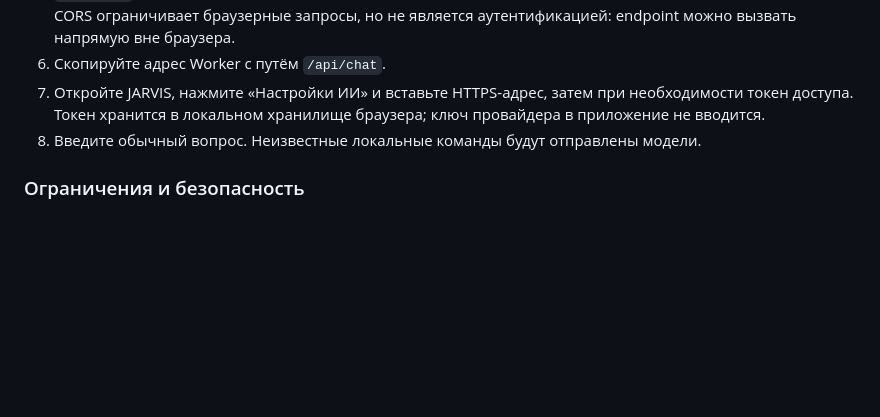
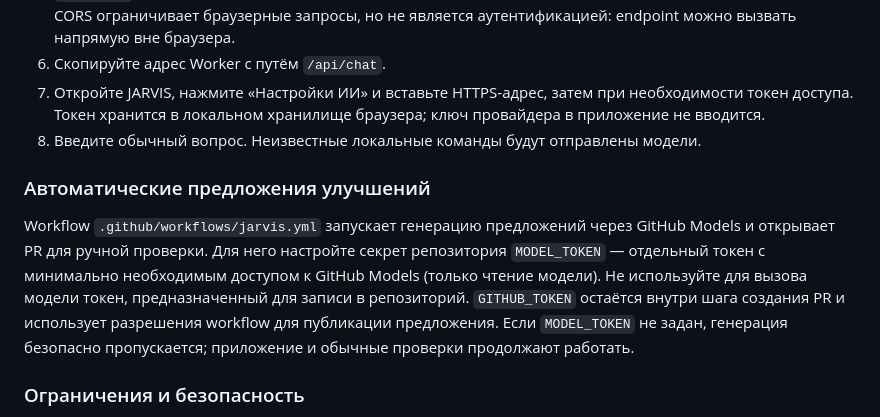
Before and after one commit to mityaantuganov-wq/jarvis, a Markdown page: README.md, the part around the change. Drawn GitHub-style; blank space fills up the shorter version.

Commit message:
docs: document least-privilege token for improvement workflow

```diff
--- a/README.md
+++ b/README.md
@@ -22,6 +22,10 @@
 7. Откройте JARVIS, нажмите «Настройки ИИ» и вставьте HTTPS-адрес, затем при необходимости токен доступа. Токен хранится в локальном хранилище браузера; ключ провайдера в приложение не вводится.
 8. Введите обычный вопрос. Неизвестные локальные команды будут отправлены модели.
 
+### Автоматические предложения улучшений
+
+Workflow `.github/workflows/jarvis.yml` запускает генерацию предложений через GitHub Models и открывает PR для ручной проверки. Для него настройте секрет репозитория `MODEL_TOKEN` — отдельный токен с минимально необходимым доступом к GitHub Models (только чтение модели). Не используйте для вызова модели токен, предназначенный для записи в репозиторий. `GITHUB_TOKEN` остаётся внутри шага создания PR и использует разрешения workflow для публикации предложения. Если `MODEL_TOKEN` не задан, генерация безопасно пропускается; приложение и обычные проверки продолжают работать.
+
 ### Ограничения и безопасность
 
 - Worker принимает сообщения до 8000 символов, ограничивает историю и отбрасывает ответы провайдера больше 256 KiB.
```
